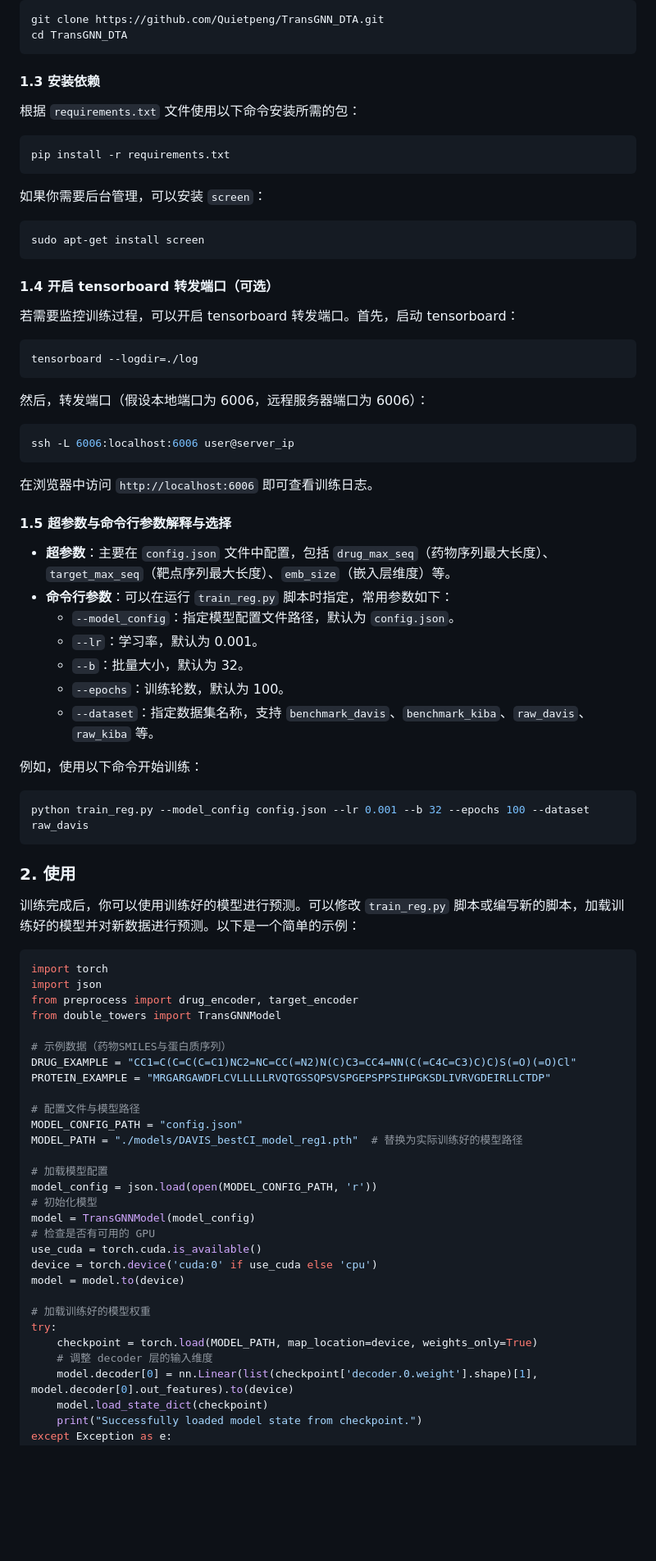
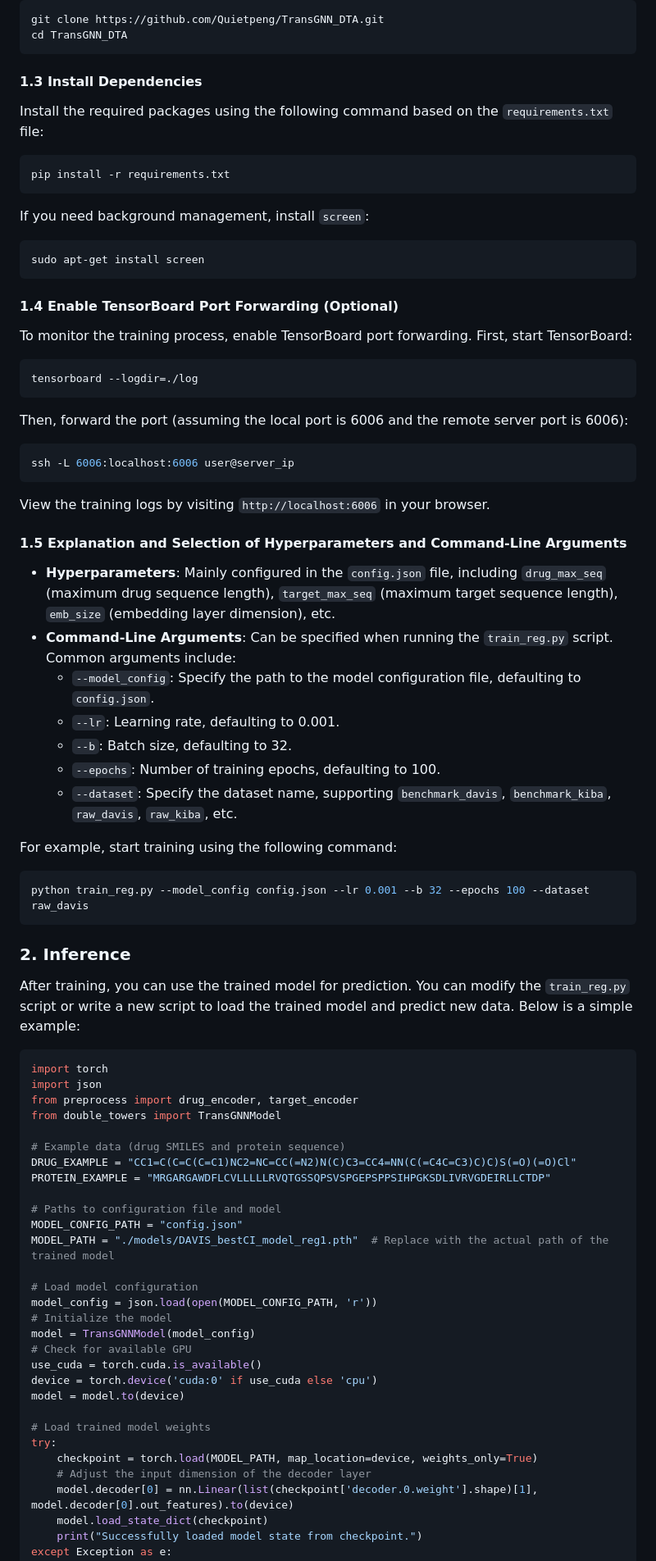
Before and after one commit to Quietpeng/TransGNN_DTA, a Markdown page: README.md, the part around one of its changes. Shown at 82% size. Rendered like a GitHub page; blank space fills up the shorter version.

Commit message:
docs: 科研仓库默认英文（README.md）

````diff
--- a/README.md
+++ b/README.md
@@ -50,70 +49,70 @@ git clone https://github.com/Quietpeng/TransGNN_DTA.git
 cd TransGNN_DTA
 ```
 
-#### 1.3 安装依赖
-根据 `requirements.txt` 文件使用以下命令安装所需的包：
+#### 1.3 Install Dependencies
+Install the required packages using the following command based on the `requirements.txt` file:
 ```bash
 pip install -r requirements.txt
 ```
-如果你需要后台管理，可以安装 `screen`：
+If you need background management, install `screen`:
 ```bash
 sudo apt-get install screen
 ```
 
-#### 1.4 开启 tensorboard 转发端口（可选）
-若需要监控训练过程，可以开启 tensorboard 转发端口。首先，启动 tensorboard：
+#### 1.4 Enable TensorBoard Port Forwarding (Optional)
+To monitor the training process, enable TensorBoard port forwarding. First, start TensorBoard:
 ```bash
 tensorboard --logdir=./log
 ```
-然后，转发端口（假设本地端口为 6006，远程服务器端口为 6006）：
+Then, forward the port (assuming the local port is 6006 and the remote server port is 6006):
 ```bash
 ssh -L 6006:localhost:6006 user@server_ip
 ```
-在浏览器中访问 `http://localhost:6006` 即可查看训练日志。
+View the training logs by visiting `http://localhost:6006` in your browser.
 
-#### 1.5 超参数与命令行参数解释与选择
-- **超参数**：主要在 `config.json` 文件中配置，包括 `drug_max_seq`（药物序列最大长度）、`target_max_seq`（靶点序列最大长度）、`emb_size`（嵌入层维度）等。
-- **命令行参数**：可以在运行 `train_reg.py` 脚本时指定，常用参数如下：
-  - `--model_config`：指定模型配置文件路径，默认为 `config.json`。
-  - `--lr`：学习率，默认为 0.001。
-  - `--b`：批量大小，默认为 32。
-  - `--epochs`：训练轮数，默认为 100。
-  - `--dataset`：指定数据集名称，支持 `benchmark_davis`、`benchmark_kiba`、`raw_davis`、`raw_kiba` 等。
+#### 1.5 Explanation and Selection of Hyperparameters and Command-Line Arguments
+- **Hyperparameters**: Mainly configured in the `config.json` file, including `drug_max_seq` (maximum drug sequence length), `target_max_seq` (maximum target sequence length), `emb_size` (embedding layer dimension), etc.
+- **Command-Line Arguments**: Can be specified when running the `train_reg.py` script. Common arguments include:
+  - `--model_config`: Specify the path to the model configuration file, defaulting to `config.json`.
+  - `--lr`: Learning rate, defaulting to 0.001.
+  - `--b`: Batch size, defaulting to 32.
+  - `--epochs`: Number of training epochs, defaulting to 100.
+  - `--dataset`: Specify the dataset name, supporting `benchmark_davis`, `benchmark_kiba`, `raw_davis`, `raw_kiba`, etc.
 
-例如，使用以下命令开始训练：
+For example, start training using the following command:
 ```bash
 python train_reg.py --model_config config.json --lr 0.001 --b 32 --epochs 100 --dataset raw_davis
 ```
 
-### 2. 使用
-训练完成后，你可以使用训练好的模型进行预测。可以修改 `train_reg.py` 脚本或编写新的脚本，加载训练好的模型并对新数据进行预测。以下是一个简单的示例：
+### 2. Inference
+After training, you can use the trained model for prediction. You can modify the `train_reg.py` script or write a new script to load the trained model and predict new data. Below is a simple example:
 ```python
 import torch
 import json
 from preprocess import drug_encoder, target_encoder
 from double_towers import TransGNNModel
 
-# 示例数据（药物SMILES与蛋白质序列）
+# Example data (drug SMILES and protein sequence)
 DRUG_EXAMPLE = "CC1=C(C=C(C=C1)NC2=NC=CC(=N2)N(C)C3=CC4=NN(C(=C4C=C3)C)C)S(=O)(=O)Cl"
 PROTEIN_EXAMPLE = "MRGARGAWDFLCVLLLLLRVQTGSSQPSVSPGEPSPPSIHPGKSDLIVRVGDEIRLLCTDP"
 
-# 配置文件与模型路径
+# Paths to configuration file and model
 MODEL_CONFIG_PATH = "config.json"
-MODEL_PATH = "./models/DAVIS_bestCI_model_reg1.pth"  # 替换为实际训练好的模型路径
+MODEL_PATH = "./models/DAVIS_bestCI_model_reg1.pth"  # Replace with the actual path of the trained model
 
-# 加载模型配置
+# Load model configuration
 model_config = json.load(open(MODEL_CONFIG_PATH, 'r'))
-# 初始化模型
+# Initialize the model
 model = TransGNNModel(model_config)
-# 检查是否有可用的 GPU
+# Check for available GPU
 use_cuda = torch.cuda.is_available()
 device = torch.device('cuda:0' if use_cuda else 'cpu')
 model = model.to(device)
 
-# 加载训练好的模型权重
+# Load trained model weights
 try:
     checkpoint = torch.load(MODEL_PATH, map_location=device, weights_only=True)
-    # 调整 decoder 层的输入维度
+    # Adjust the input dimension of the decoder layer
     model.decoder[0] = nn.Linear(list(checkpoint['decoder.0.weight'].shape)[1], model.decoder[0].out_features).to(device)
     model.load_state_dict(checkpoint)
     print("Successfully loaded model state from checkpoint.")
````
Also changed, not shown: other parts of README.md (+49 -54 lines).
